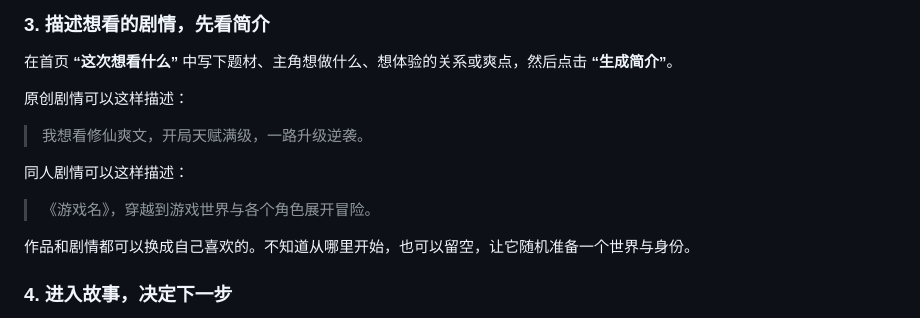
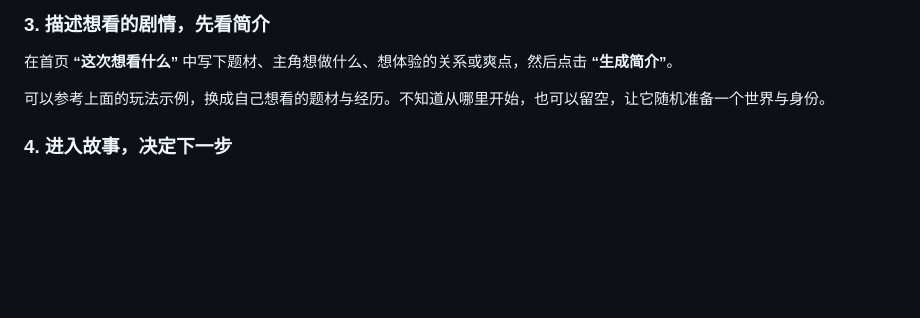
Before and after one commit to BoyaOceane/Mind2Real-AI-Novel, a Markdown page: README.md, the part around one of its changes. Drawn GitHub-style; blank space fills up the shorter version.

```diff
--- a/README.md
+++ b/README.md
@@ -73,15 +79,7 @@ Windows 若找不到 `python`，可尝试 `py -m http.server 8080`；macOS / Lin
 
 在首页 **“这次想看什么”** 中写下题材、主角想做什么、想体验的关系或爽点，然后点击 **“生成简介”**。
 
-原创剧情可以这样描述：
-
-> 我想看修仙爽文，开局天赋满级，一路升级逆袭。
-
-同人剧情可以这样描述：
-
-> 《游戏名》，穿越到游戏世界与各个角色展开冒险。
-
-作品和剧情都可以换成自己喜欢的。不知道从哪里开始，也可以留空，让它随机准备一个世界与身份。
+可以参考上面的玩法示例，换成自己想看的题材与经历。不知道从哪里开始，也可以留空，让它随机准备一个世界与身份。
 
 ### 4. 进入故事，决定下一步
 
```
Also changed, not shown: other parts of README.md (+16 -10 lines).
